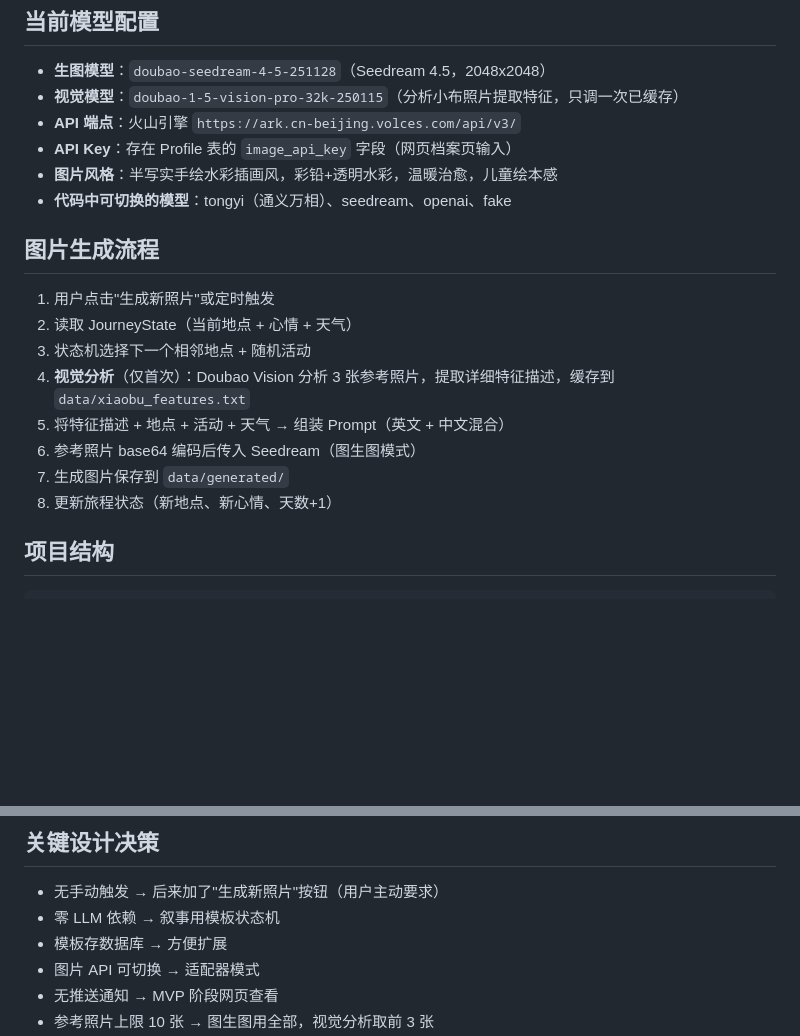
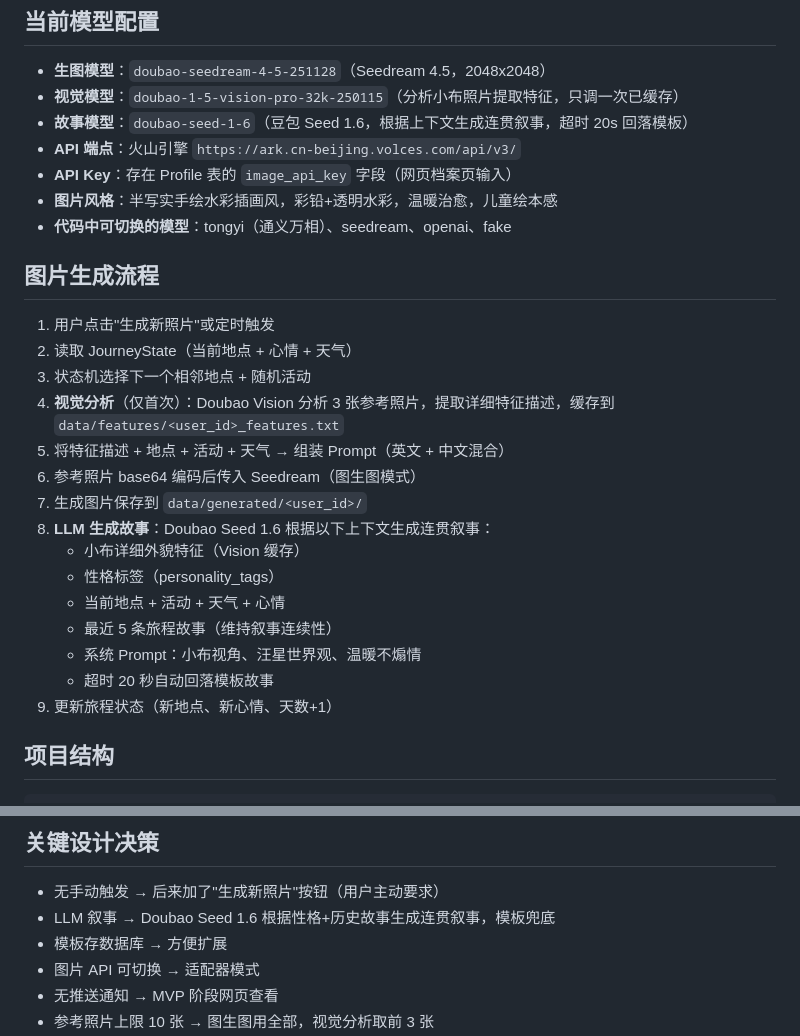
Before and after one commit to lt614258384-cyber/xiaobu-travel, a Markdown page: docs/CONTEXT.md, 2 parts joined by grey strips. GitHub-like rendering; blank space fills up the shorter version.

```diff
--- a/docs/CONTEXT.md
+++ b/docs/CONTEXT.md
@@ -32,6 +32,7 @@
 
 - **生图模型**：`doubao-seedream-4-5-251128`（Seedream 4.5，2048x2048）
 - **视觉模型**：`doubao-1-5-vision-pro-32k-250115`（分析小布照片提取特征，只调一次已缓存）
+- **故事模型**：`doubao-seed-1-6`（豆包 Seed 1.6，根据上下文生成连贯叙事，超时 20s 回落模板）
 - **API 端点**：火山引擎 `https://ark.cn-beijing.volces.com/api/v3/`
 - **API Key**：存在 Profile 表的 `image_api_key` 字段（网页档案页输入）
 - **图片风格**：半写实手绘水彩插画风，彩铅+透明水彩，温暖治愈，儿童绘本感
@@ -42,11 +43,18 @@
 1. 用户点击"生成新照片"或定时触发
 2. 读取 JourneyState（当前地点 + 心情 + 天气）
 3. 状态机选择下一个相邻地点 + 随机活动
-4. **视觉分析**（仅首次）：Doubao Vision 分析 3 张参考照片，提取详细特征描述，缓存到 `data/xiaobu_features.txt`
+4. **视觉分析**（仅首次）：Doubao Vision 分析 3 张参考照片，提取详细特征描述，缓存到 `data/features/<user_id>_features.txt`
 5. 将特征描述 + 地点 + 活动 + 天气 → 组装 Prompt（英文 + 中文混合）
 6. 参考照片 base64 编码后传入 Seedream（图生图模式）
-7. 生成图片保存到 `data/generated/`
-8. 更新旅程状态（新地点、新心情、天数+1）
+7. 生成图片保存到 `data/generated/<user_id>/`
+8. **LLM 生成故事**：Doubao Seed 1.6 根据以下上下文生成连贯叙事：
+   - 小布详细外貌特征（Vision 缓存）
+   - 性格标签（personality_tags）
+   - 当前地点 + 活动 + 天气 + 心情
+   - 最近 5 条旅程故事（维持叙事连续性）
+   - 系统 Prompt：小布视角、汪星世界观、温暖不煽情
+   - 超时 20 秒自动回落模板故事
+9. 更新旅程状态（新地点、新心情、天数+1）
 
 ## 项目结构
 
@@ -105,7 +113,7 @@ python run.py
 ## 关键设计决策
 
 - 无手动触发 → 后来加了"生成新照片"按钮（用户主动要求）
-- 零 LLM 依赖 → 叙事用模板状态机
+- LLM 叙事 → Doubao Seed 1.6 根据性格+历史故事生成连贯叙事，模板兜底
 - 模板存数据库 → 方便扩展
 - 图片 API 可切换 → 适配器模式
 - 无推送通知 → MVP 阶段网页查看
```
Also changed, not shown: docs/PROJECT_LOG.md (+15 -0 lines).
